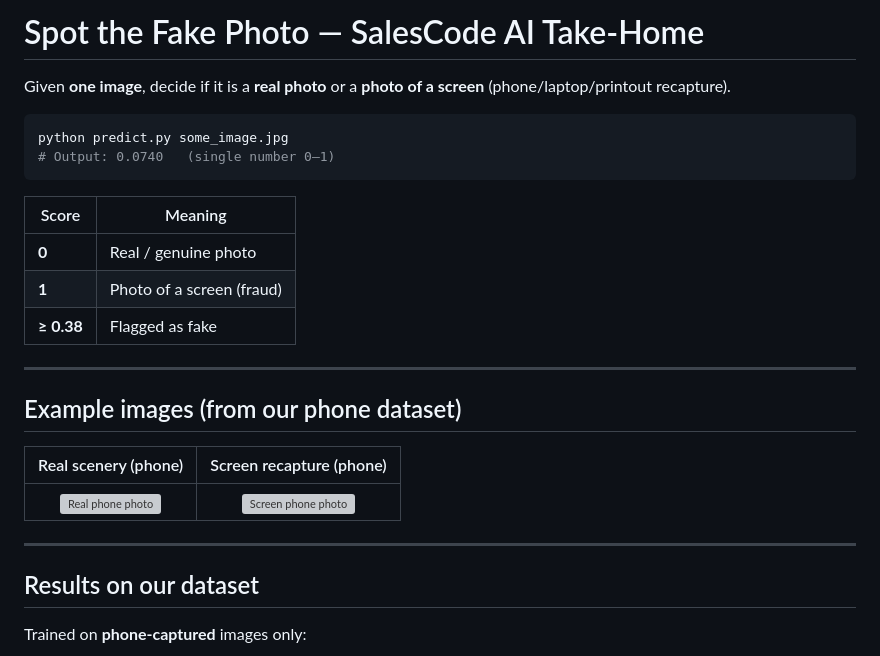
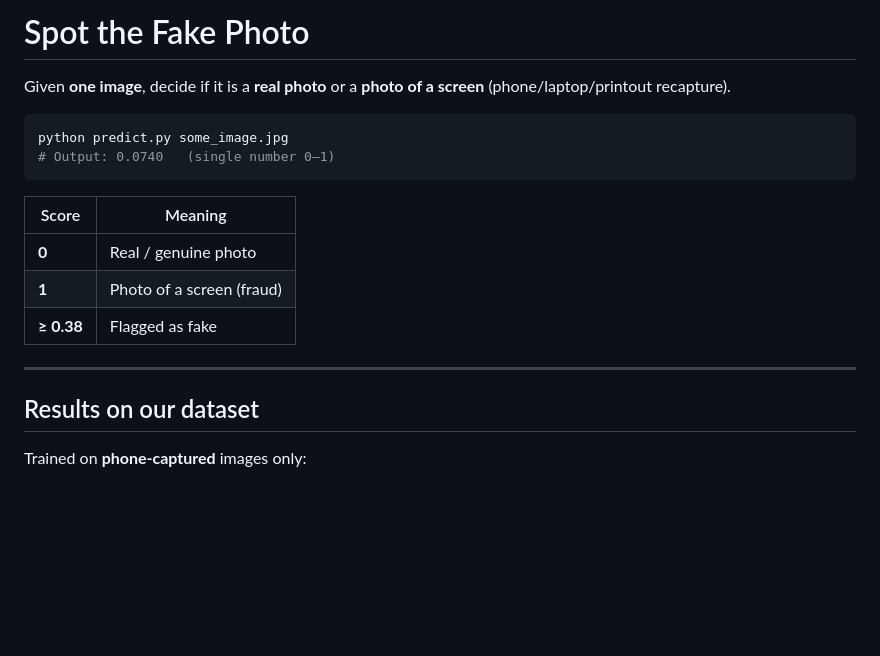
Before and after one commit to Pranjal-3d/Real_FakeModal, a Markdown page: README.md, the part around the change. GitHub-like rendering; blank space fills up the shorter version; grey boxes are pictures that could not be loaded.

```diff
--- a/README.md
+++ b/README.md
@@ -1,4 +1,4 @@
-# Spot the Fake Photo — SalesCode AI Take-Home
+# Spot the Fake Photo
 
 Given **one image**, decide if it is a **real photo** or a **photo of a screen** (phone/laptop/printout recapture).
 
@@ -15,13 +15,7 @@ python predict.py some_image.jpg
 
 ---
 
-## Example images (from our phone dataset)
 
-| Real scenery (phone) | Screen recapture (phone) |
-|:---:|:---:|
-| ![Real phone photo](docs/images/example_real_phone.jpg) | ![Screen phone photo](docs/images/example_screen_phone.jpg) |
-
----
 
 ## Results on our dataset
 
```
